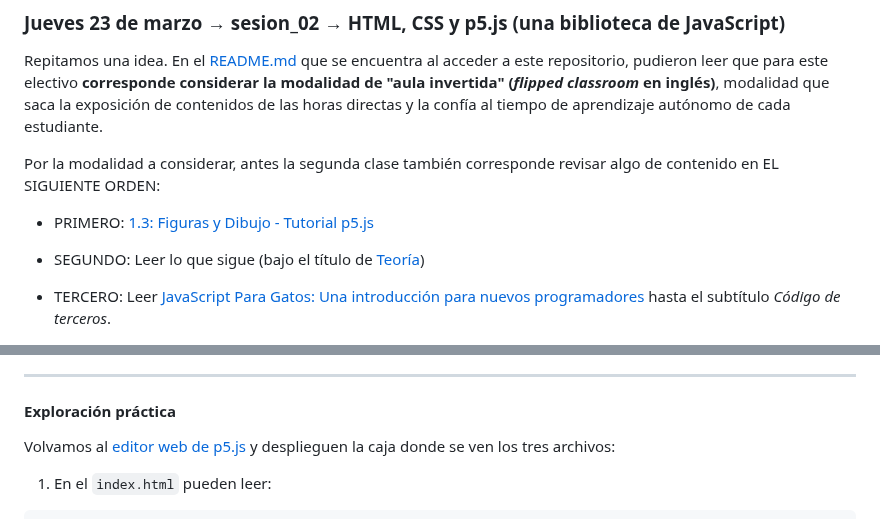
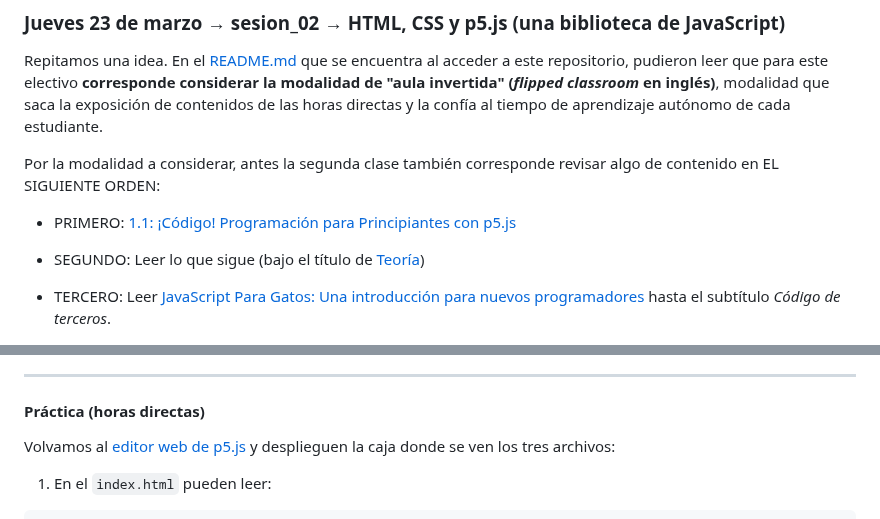
Before and after one commit to profesorfaco/front-2023-1, a Markdown page: sesion_02/README.md, 2 parts joined by grey strips. Rendered like a GitHub page.

```diff
--- a/sesion_02/README.md
+++ b/sesion_02/README.md
@@ -8,7 +8,7 @@ Repitamos una idea. En el [README.md](https://github.com/profesorfaco/front-2023
 
 Por la modalidad a considerar, antes la segunda clase también corresponde revisar algo de contenido en EL SIGUIENTE ORDEN:
 
-- PRIMERO: [1.3: Figuras y Dibujo - Tutorial p5.js](https://youtu.be/c3TeLi6Ns1E)
+- PRIMERO: [1.1: ¡Código! Programación para Principiantes con p5.js](https://www.youtube.com/watch?v=yPWkPOfnGsw)
 
 - SEGUNDO: Leer lo que sigue (bajo el título de [Teoría](https://github.com/profesorfaco/front-2023-2/tree/main/sesion_01#teor%C3%ADa))
 
@@ -44,7 +44,7 @@ Y solo para evitar pensar en ellos como lenguajes, conviene mencionar tres *fram
 
 - - - - - - - - - - - - - -
 
-#### Exploración práctica
+#### Práctica (horas directas)
 
 Volvamos al [editor web de p5.js](https://editor.p5js.org/) y desplieguen la caja donde se ven los tres archivos:
 
```
